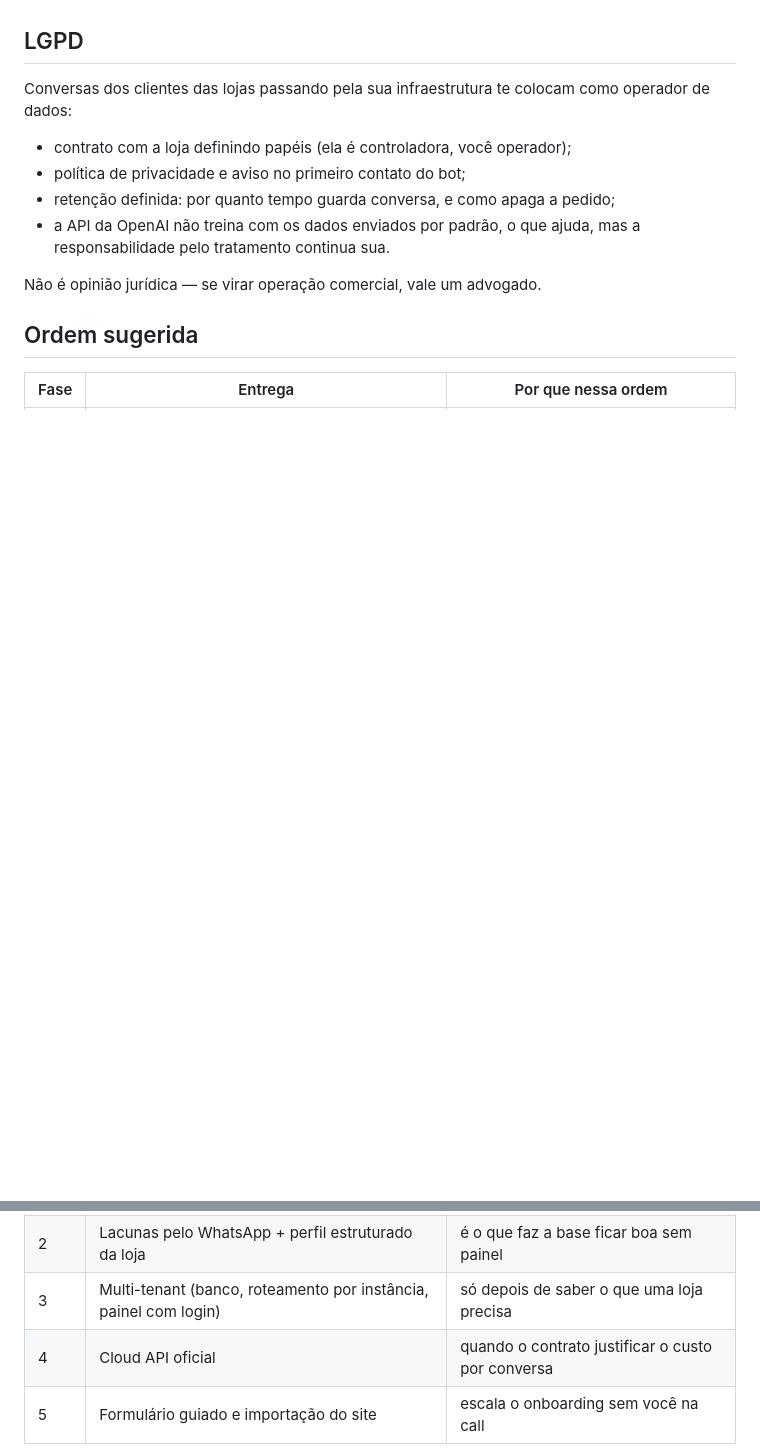
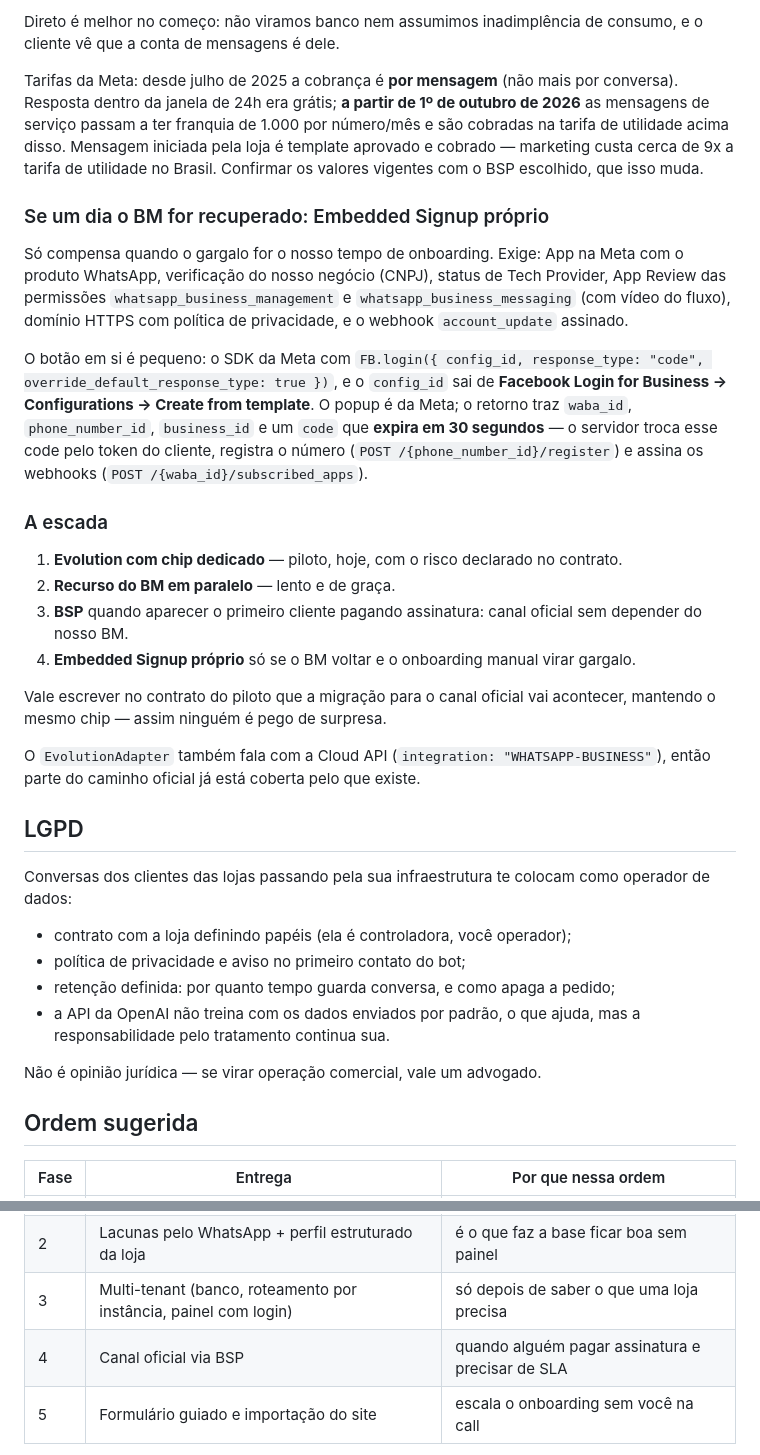
Before and after one commit to kelwinxd/whatsapp-bot, a Markdown page: docs/PRODUTO_SUPORTE.md, 2 parts joined by grey strips. Drawn GitHub-style; blank space fills up the shorter version.

```diff
--- a/docs/PRODUTO_SUPORTE.md
+++ b/docs/PRODUTO_SUPORTE.md
@@ -153,3 +218,46 @@ O `EvolutionAdapter` já serviria: a Evolution fala com a Cloud API também
+Direto é melhor no começo: não viramos banco nem assumimos inadimplência de
+consumo, e o cliente vê que a conta de mensagens é dele.
+
+Tarifas da Meta: desde julho de 2025 a cobrança é **por mensagem** (não mais
+por conversa). Resposta dentro da janela de 24h era grátis; **a partir de 1º de
+outubro de 2026** as mensagens de serviço passam a ter franquia de 1.000 por
+número/mês e são cobradas na tarifa de utilidade acima disso. Mensagem iniciada
+pela loja é template aprovado e cobrado — marketing custa cerca de 9x a tarifa
+de utilidade no Brasil. Confirmar os valores vigentes com o BSP escolhido, que
+isso muda.
+
+### Se um dia o BM for recuperado: Embedded Signup próprio
+
+Só compensa quando o gargalo for o nosso tempo de onboarding. Exige: App na
+Meta com o produto WhatsApp, verificação do nosso negócio (CNPJ), status de
+Tech Provider, App Review das permissões `whatsapp_business_management` e
+`whatsapp_business_messaging` (com vídeo do fluxo), domínio HTTPS com política
+de privacidade, e o webhook `account_update` assinado.
+
+O botão em si é pequeno: o SDK da Meta com `FB.login({ config_id,
+response_type: "code", override_default_response_type: true })`, e o `config_id`
+sai de **Facebook Login for Business → Configurations → Create from template**.
+O popup é da Meta; o retorno traz `waba_id`, `phone_number_id`, `business_id` e
+um `code` que **expira em 30 segundos** — o servidor troca esse code pelo token
+do cliente, registra o número (`POST /{phone_number_id}/register`) e assina os
+webhooks (`POST /{waba_id}/subscribed_apps`).
+
+### A escada
+
+1. **Evolution com chip dedicado** — piloto, hoje, com o risco declarado no
+   contrato.
+2. **Recurso do BM em paralelo** — lento e de graça.
+3. **BSP** quando aparecer o primeiro cliente pagando assinatura: canal oficial
+   sem depender do nosso BM.
+4. **Embedded Signup próprio** só se o BM voltar e o onboarding manual virar
+   gargalo.
+
+Vale escrever no contrato do piloto que a migração para o canal oficial vai
+acontecer, mantendo o mesmo chip — assim ninguém é pego de surpresa.
+
+O `EvolutionAdapter` também fala com a Cloud API (`integration:
+"WHATSAPP-BUSINESS"`), então parte do caminho oficial já está coberta pelo que
+existe.
 
 ## LGPD
 
@@ -171,7 +279,7 @@ Não é opinião jurídica — se virar operação comercial, vale um advogado.
 | 1 | Uma loja de verdade, onboarding assistido, ainda single-tenant | descobre o que falta antes de generalizar |
 | 2 | Lacunas pelo WhatsApp + perfil estruturado da loja | é o que faz a base ficar boa sem painel |
 | 3 | Multi-tenant (banco, roteamento por instância, painel com login) | só depois de saber o que uma loja precisa |
-| 4 | Cloud API oficial | quando o contrato justificar o custo por conversa |
+| 4 | Canal oficial via BSP | quando alguém pagar assinatura e precisar de SLA |
 | 5 | Formulário guiado e importação do site | escala o onboarding sem você na call |
 
 A tentação é começar pela 3 e pela 5, porque parecem "o produto". Começar pela
```
Also changed, not shown: other parts of docs/PRODUTO_SUPORTE.md (+71 -6 lines).
